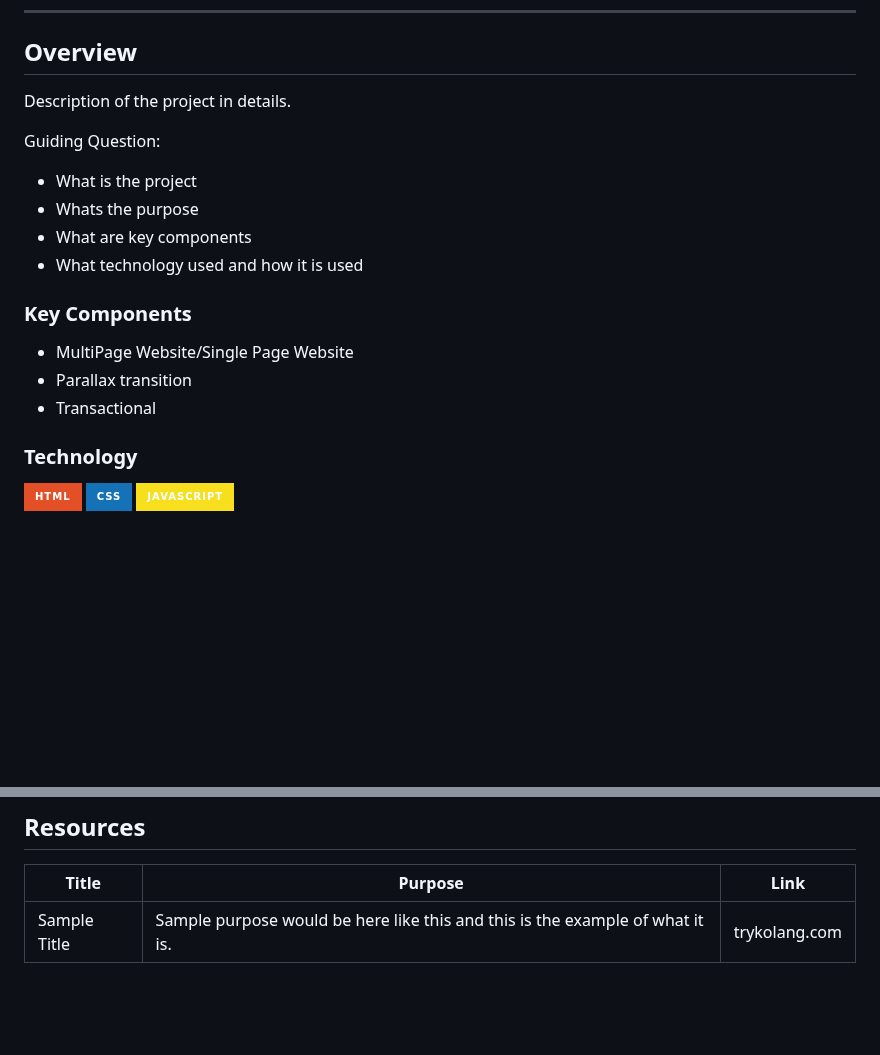
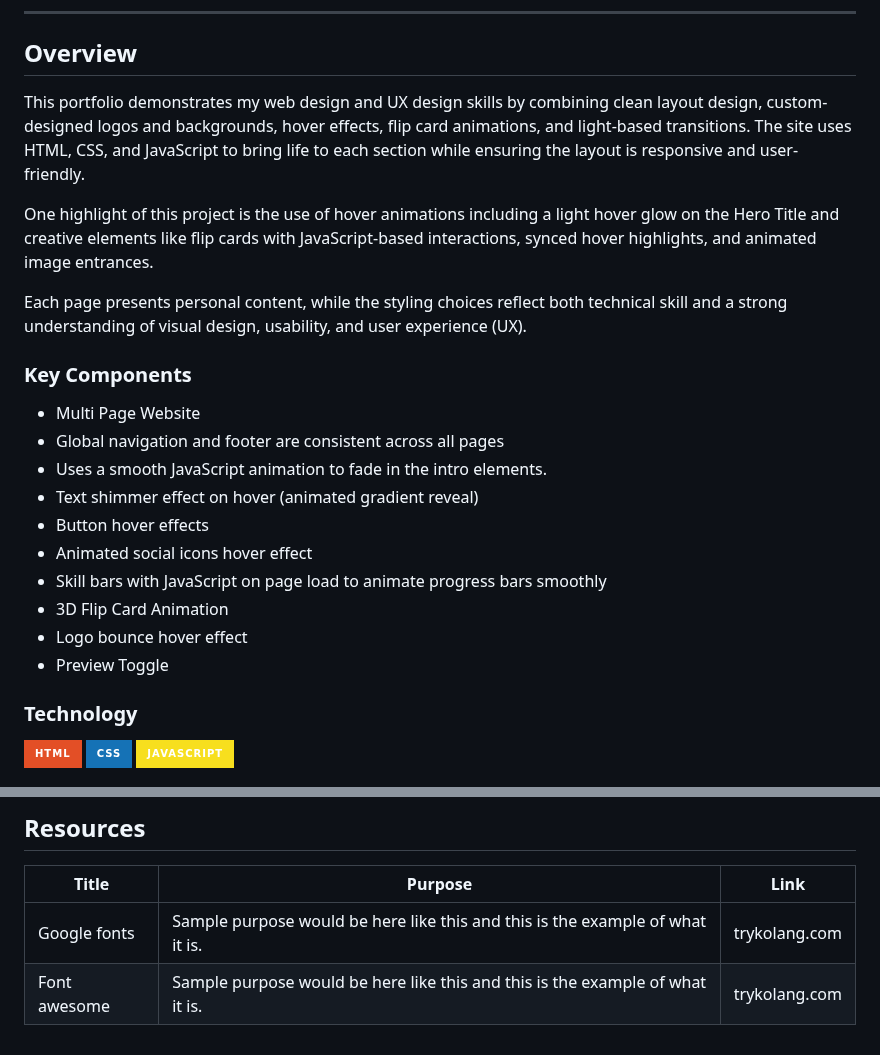
Before and after one commit to chadw1n/WD-Finals, a Markdown page: readme.md, 2 parts joined by grey strips. GitHub-like rendering; badges without logos; blank space fills up the shorter version.

Commit message:
docs: update readme description, overview, and key components

```diff
--- a/readme.md
+++ b/readme.md
@@ -57,21 +49,23 @@
 
 ## Overview
 
-<!-- TODO: To be changed -->
-<!-- The following are just sample -->
-Description of the project in details.
+This portfolio demonstrates my web design and UX design skills by combining clean layout design, custom-designed logos and backgrounds, hover effects, flip card animations, and light-based transitions. The site uses HTML, CSS, and JavaScript to bring life to each section while ensuring the layout is responsive and user-friendly.
 
-Guiding Question:
-- What is the project
-- Whats the purpose
-- What are key components
-- What technology used and how it is used
+One highlight of this project is the use of hover animations including a light hover glow on the Hero Title and creative elements like flip cards with JavaScript-based interactions, synced hover highlights, and animated image entrances.
+
+Each page presents personal content, while the styling choices reflect both technical skill and a strong understanding of visual design, usability, and user experience (UX).
+
 
 ### Key Components
-<!-- TODO: List of Key Components -->
-<!-- The following are just sample -->
-- MultiPage Website/Single Page Website
-- Parallax transition
-- Transactional
+- Multi Page Website
+- Global navigation and footer are consistent across all pages
+- Uses a smooth JavaScript animation to fade in the intro elements.
+- Text shimmer effect on hover (animated gradient reveal)
+- Button hover effects
+- Animated social icons hover effect
+- Skill bars with JavaScript on page load to animate progress bars smoothly
+- 3D Flip Card Animation
+- Logo bounce hover effect
+- Preview Toggle
 
 ### Technology
@@ -119,4 +112,5 @@ WD-ProjectName
 <!-- TODO: Add References -->
 | Title | Purpose | Link |
 |-|-|-|
-| Sample Title | Sample purpose would be here like this and this is the example of what it is. | trykolang.com |
+| Google fonts | Sample purpose would be here like this and this is the example of what it is. | trykolang.com |
+| Font awesome | Sample purpose would be here like this and this is the example of what it is. | trykolang.com |
```
Also changed, not shown: other parts of readme.md (+1 -10 lines).
